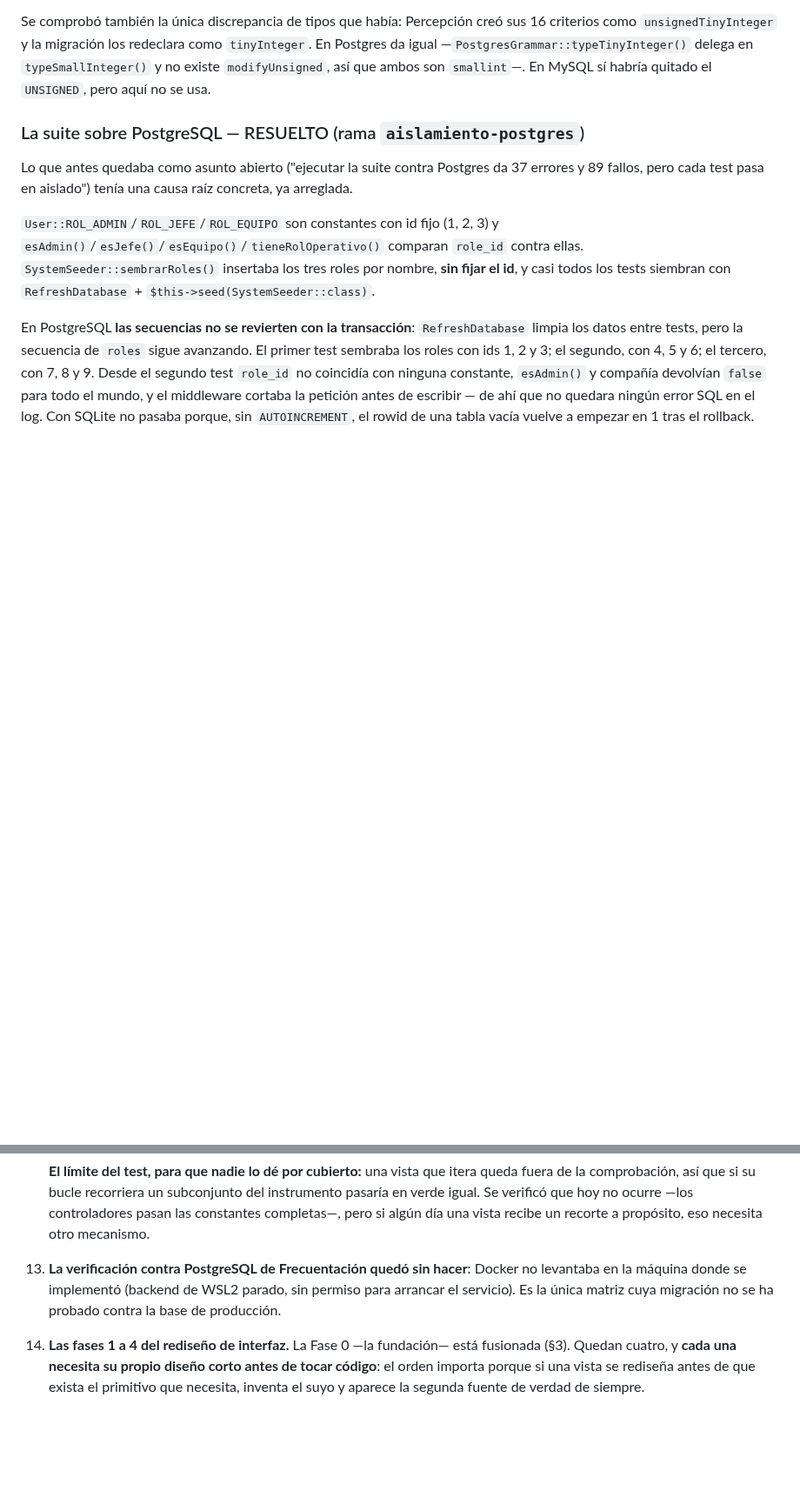
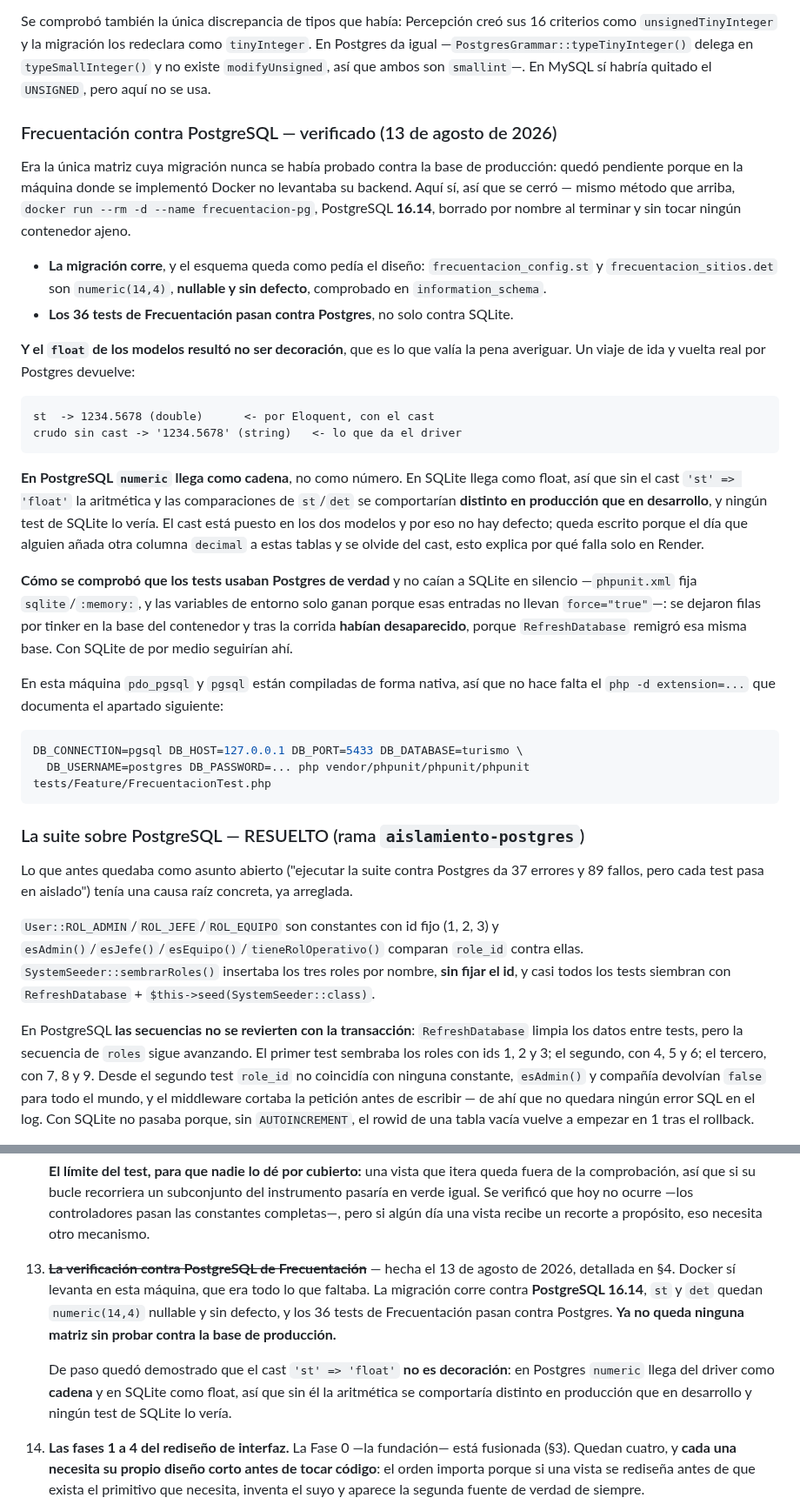
Before and after one commit to Jhampier-u/proyecto-turismo, a Markdown page: docs/ESTADO-PROYECTO.md, 2 parts joined by grey strips. Shown at 87% size. Rendered like a GitHub page; blank space fills up the shorter version.

Commit message:
docs(postgres): Frecuentacion verificada contra la base de produccion
Cierra el punto 13 de §6. Era la unica matriz cuya migracion no se habia
probado nunca contra PostgreSQL; quedo pendiente porque en la maquina donde se
implemento Docker no levantaba su backend, y aqui si.

Contra PostgreSQL 16.14 en contenedor desechable (docker run --rm, borrado por
nombre, ningun contenedor ajeno tocado): la migracion corre, st y det quedan
numeric(14,4) nullable y sin defecto, y los 36 tests de Frecuentacion pasan.

El hallazgo que justifica la verificacion: el cast 'st' => 'float' no es
decoracion. En Postgres numeric llega del driver como CADENA y en SQLite como
float, asi que sin el cast la aritmetica se comportaria distinto en produccion
que en desarrollo y ningun test de SQLite lo veria. El cast esta puesto en los
dos modelos, asi que no hay defecto -queda escrito para quien anada la proxima
columna decimal a esas tablas-.

Queda anotado como se comprobo que los tests usaban Postgres de verdad:
phpunit.xml fija sqlite/:memory: y las variables de entorno solo ganan porque
esas entradas no llevan force="true", asi que se verifico por falsacion -las
filas dejadas por tinker desaparecieron al remigrar RefreshDatabase-.

Ya no queda ninguna matriz sin probar contra la base de produccion.

Co-Authored-By: Claude Opus 5 <noreply@anthropic.com>

````diff
--- a/docs/ESTADO-PROYECTO.md
+++ b/docs/ESTADO-PROYECTO.md
@@ -1467,6 +1467,51 @@ sus 16 criterios como `unsignedTinyInteger` y la migración los redeclara como
 `tinyInteger`. En Postgres da igual —`PostgresGrammar::typeTinyInteger()`
 delega en `typeSmallInteger()` y no existe `modifyUnsigned`, así que ambos son
 `smallint`—. En MySQL sí habría quitado el `UNSIGNED`, pero aquí no se usa.
+
+### Frecuentación contra PostgreSQL — verificado (13 de agosto de 2026)
+
+Era la única matriz cuya migración nunca se había probado contra la base de
+producción: quedó pendiente porque en la máquina donde se implementó Docker no
+levantaba su backend. Aquí sí, así que se cerró — mismo método que arriba,
+`docker run --rm -d --name frecuentacion-pg`, PostgreSQL **16.14**, borrado por
+nombre al terminar y sin tocar ningún contenedor ajeno.
+
+- **La migración corre**, y el esquema queda como pedía el diseño:
+  `frecuentacion_config.st` y `frecuentacion_sitios.det` son `numeric(14,4)`,
+  **nullable y sin defecto**, comprobado en `information_schema`.
+- **Los 36 tests de Frecuentación pasan contra Postgres**, no solo contra
+  SQLite.
+
+**Y el `float` de los modelos resultó no ser decoración**, que es lo que valía
+la pena averiguar. Un viaje de ida y vuelta real por Postgres devuelve:
+
+```
+st  -> 1234.5678 (double)      <- por Eloquent, con el cast
+crudo sin cast -> '1234.5678' (string)   <- lo que da el driver
+```
+
+**En PostgreSQL `numeric` llega como cadena**, no como número. En SQLite llega
+como float, así que sin el cast `'st' => 'float'` la aritmética y las
+comparaciones de `st`/`det` se comportarían **distinto en producción que en
+desarrollo**, y ningún test de SQLite lo vería. El cast está puesto en los dos
+modelos y por eso no hay defecto; queda escrito porque el día que alguien añada
+otra columna `decimal` a estas tablas y se olvide del cast, esto explica por
+qué falla solo en Render.
+
+**Cómo se comprobó que los tests usaban Postgres de verdad** y no caían a
+SQLite en silencio —`phpunit.xml` fija `sqlite`/`:memory:`, y las variables de
+entorno solo ganan porque esas entradas no llevan `force="true"`—: se dejaron
+filas por tinker en la base del contenedor y tras la corrida **habían
+desaparecido**, porque `RefreshDatabase` remigró esa misma base. Con SQLite de
+por medio seguirían ahí.
+
+En esta máquina `pdo_pgsql` y `pgsql` están compiladas de forma nativa, así que
+no hace falta el `php -d extension=...` que documenta el apartado siguiente:
+
+```bash
+DB_CONNECTION=pgsql DB_HOST=127.0.0.1 DB_PORT=5433 DB_DATABASE=turismo \
+  DB_USERNAME=postgres DB_PASSWORD=... php vendor/phpunit/phpunit/phpunit tests/Feature/FrecuentacionTest.php
+```
 
 ### La suite sobre PostgreSQL — RESUELTO (rama `aislamiento-postgres`)
 
@@ -1722,10 +1767,17 @@ niveles de anidamiento— y ninguno se movió con el cambio.
     subconjunto del instrumento pasaría en verde igual. Se verificó que hoy no
     ocurre —los controladores pasan las constantes completas—, pero si algún día
     una vista recibe un recorte a propósito, eso necesita otro mecanismo.
-13. **La verificación contra PostgreSQL de Frecuentación quedó sin hacer**:
-    Docker no levantaba en la máquina donde se implementó (backend de WSL2
-    parado, sin permiso para arrancar el servicio). Es la única matriz cuya
-    migración no se ha probado contra la base de producción.
+13. ~~**La verificación contra PostgreSQL de Frecuentación**~~ — hecha el 13 de
+    agosto de 2026, detallada en §4. Docker sí levanta en esta máquina, que era
+    todo lo que faltaba. La migración corre contra **PostgreSQL 16.14**, `st` y
+    `det` quedan `numeric(14,4)` nullable y sin defecto, y los 36 tests de
+    Frecuentación pasan contra Postgres. **Ya no queda ninguna matriz sin
+    probar contra la base de producción.**
+
+    De paso quedó demostrado que el cast `'st' => 'float'` **no es
+    decoración**: en Postgres `numeric` llega del driver como **cadena** y en
+    SQLite como float, así que sin él la aritmética se comportaría distinto en
+    producción que en desarrollo y ningún test de SQLite lo vería.
 14. **Las fases 1 a 4 del rediseño de interfaz.** La Fase 0 —la fundación—
     está fusionada (§3). Quedan cuatro, y **cada una necesita su propio
     diseño corto antes de tocar código**: el orden importa porque si una vista
````
